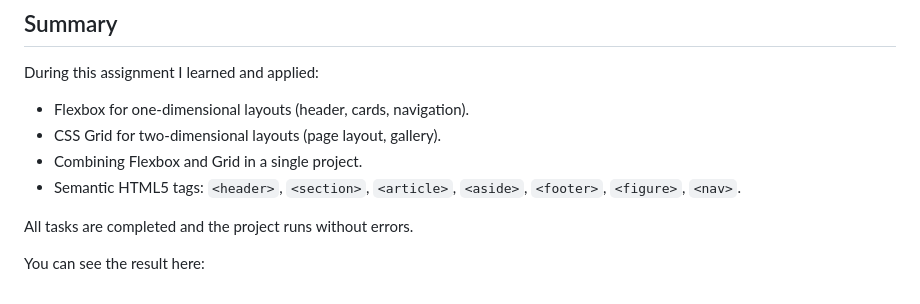
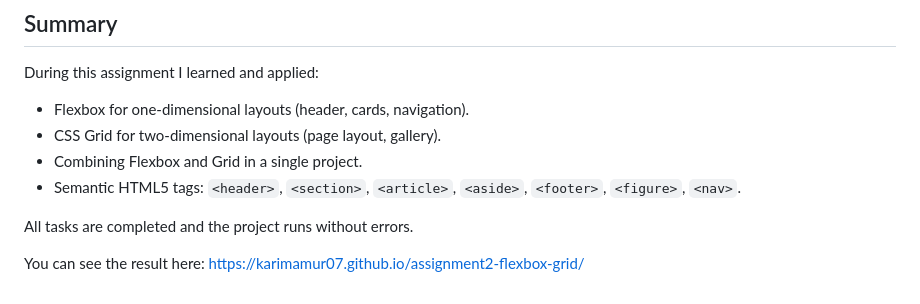
Before and after one commit to Karimamur07/assignment2-flexbox-grid, a Markdown page: README.md, the part around the change. GitHub-like rendering.

Commit message:
Update project result link in README

```diff
--- a/README.md
+++ b/README.md
@@ -88,4 +88,4 @@ During this assignment I learned and applied:
 
 All tasks are completed and the project runs without errors.
 
-You can see the result here:
+You can see the result here: https://karimamur07.github.io/assignment2-flexbox-grid/
```
